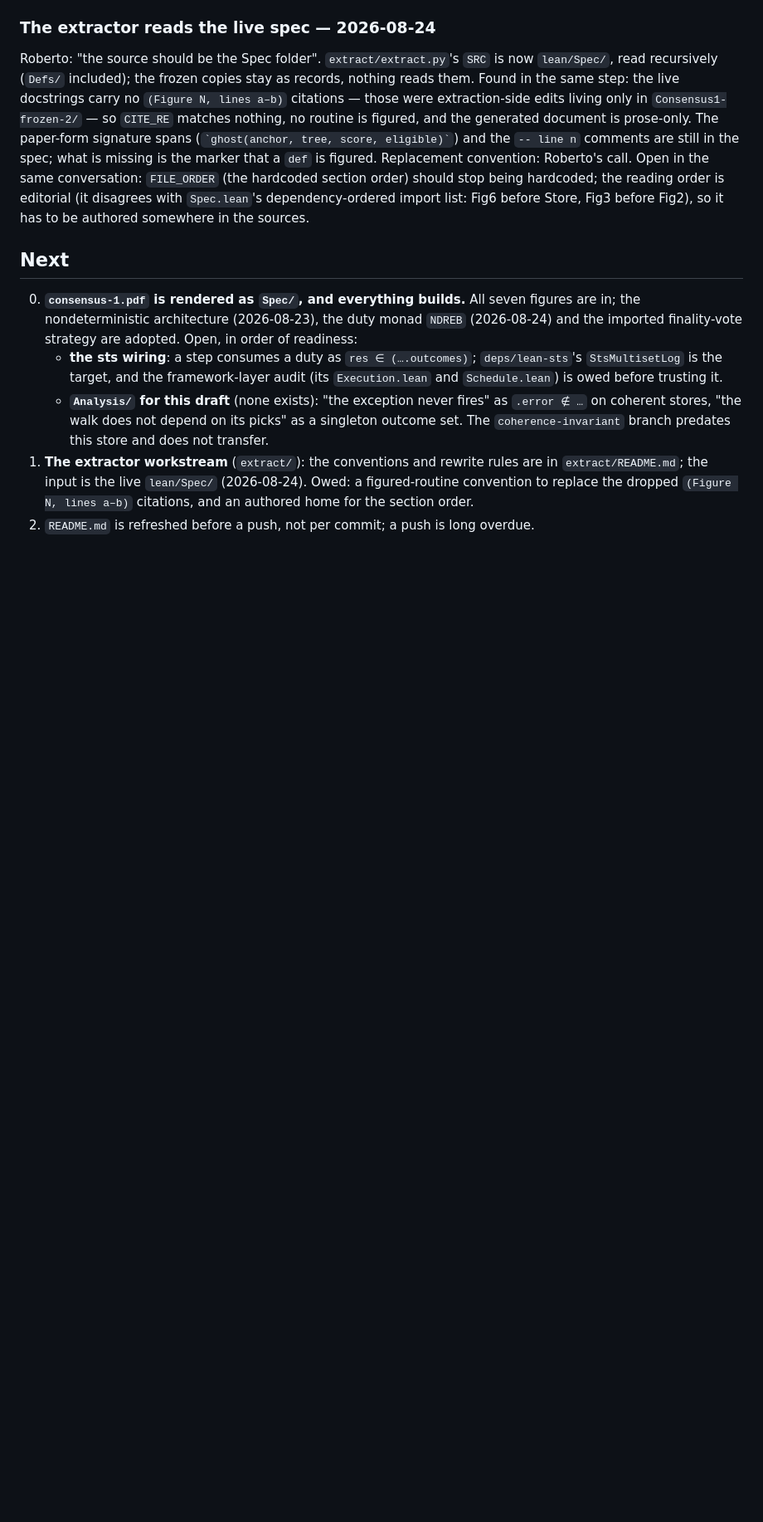
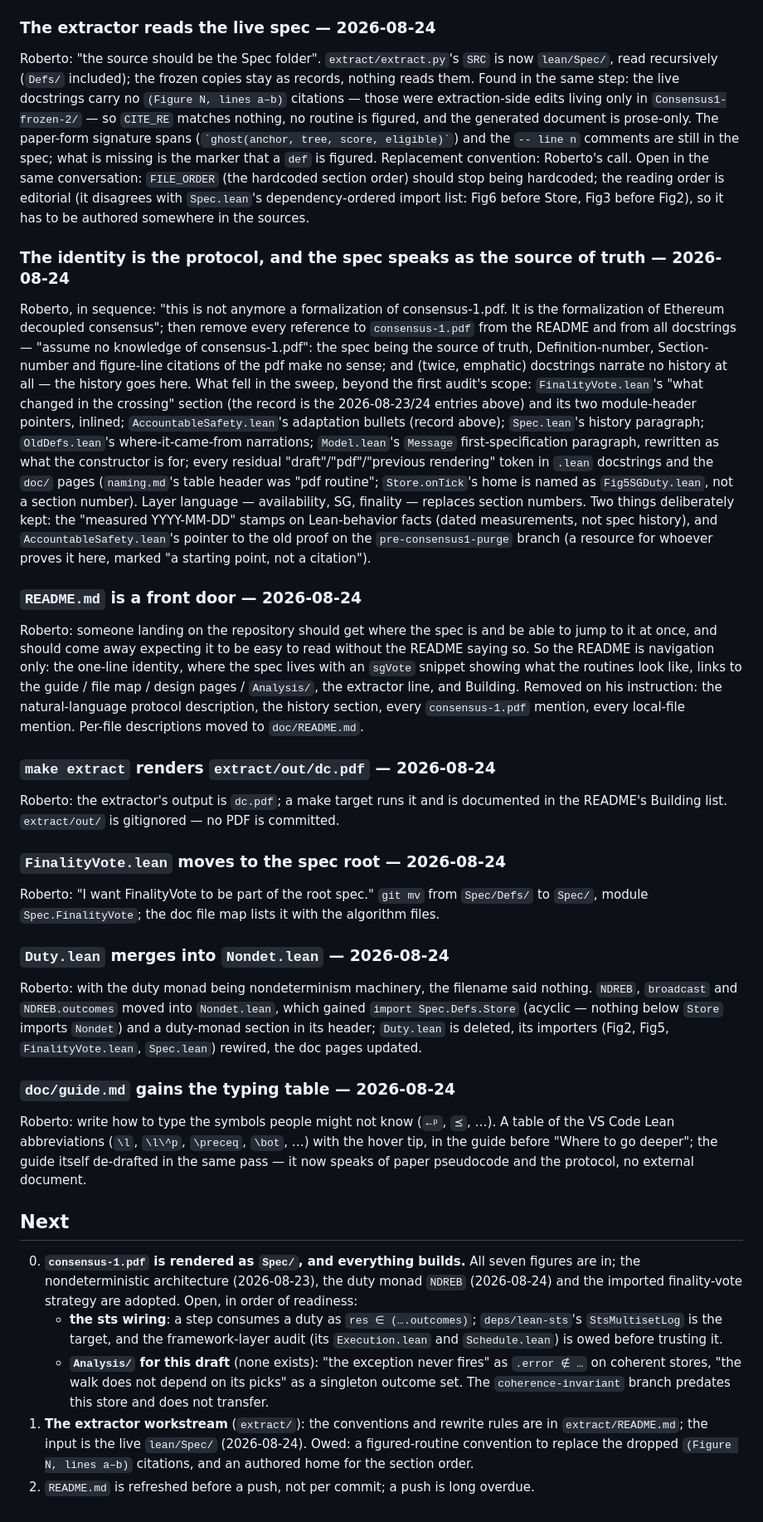
Before and after one commit to saltiniroberto/decoupled-consensus-lean, a Markdown page: CONTEXT.md, the part around one of its changes. Shown at 83% size. Drawn GitHub-style; blank space fills up the shorter version.

```diff
--- a/CONTEXT.md
+++ b/CONTEXT.md
@@ -691,6 +698,63 @@ being hardcoded; the reading order is editorial (it disagrees with `Spec.lean`'s
 dependency-ordered import list: Fig6 before Store, Fig3 before Fig2), so it has to be
 authored somewhere in the sources.
 
+### The identity is the protocol, and the spec speaks as the source of truth — 2026-08-24
+
+Roberto, in sequence: "this is not anymore a formalization of consensus-1.pdf. It is the
+formalization of Ethereum decoupled consensus"; then remove every reference to
+`consensus-1.pdf` from the README and from all docstrings — "assume no knowledge of
+consensus-1.pdf": the spec being the source of truth, Definition-number, Section-number
+and figure-line citations of the pdf make no sense; and (twice, emphatic) docstrings
+narrate no history at all — the history goes here. What fell in the sweep, beyond the
+first audit's scope: `FinalityVote.lean`'s "what changed in the crossing" section (the
+record is the 2026-08-23/24 entries above) and its two module-header pointers, inlined;
+`AccountableSafety.lean`'s adaptation bullets (record above); `Spec.lean`'s history
+paragraph; `OldDefs.lean`'s where-it-came-from narrations; `Model.lean`'s `Message`
+first-specification paragraph, rewritten as what the constructor is for; every residual
+"draft"/"pdf"/"previous rendering" token in `.lean` docstrings and the `doc/` pages
+(`naming.md`'s table header was "pdf routine"; `Store.onTick`'s home is named as
+`Fig5SGDuty.lean`, not a section number). Layer language — availability, SG, finality —
+replaces section numbers. Two things deliberately kept: the "measured YYYY-MM-DD" stamps
+on Lean-behavior facts (dated measurements, not spec history), and
+`AccountableSafety.lean`'s pointer to the old proof on the `pre-consensus1-purge` branch
+(a resource for whoever proves it here, marked "a starting point, not a citation").
+
+### `README.md` is a front door — 2026-08-24
+
+Roberto: someone landing on the repository should get where the spec is and be able to
+jump to it at once, and should come away expecting it to be easy to read without the
+README saying so. So the README is navigation only: the one-line identity, where the spec
+lives with an `sgVote` snippet showing what the routines look like, links to the guide /
+file map / design pages / `Analysis/`, the extractor line, and Building. Removed on his
+instruction: the natural-language protocol description, the history section, every
+`consensus-1.pdf` mention, every local-file mention. Per-file descriptions moved to
+`doc/README.md`.
+
+### `make extract` renders `extract/out/dc.pdf` — 2026-08-24
+
+Roberto: the extractor's output is `dc.pdf`; a make target runs it and is documented in
+the README's Building list. `extract/out/` is gitignored — no PDF is committed.
+
+### `FinalityVote.lean` moves to the spec root — 2026-08-24
+
+Roberto: "I want FinalityVote to be part of the root spec." `git mv` from `Spec/Defs/` to
+`Spec/`, module `Spec.FinalityVote`; the doc file map lists it with the algorithm files.
+
+### `Duty.lean` merges into `Nondet.lean` — 2026-08-24
+
+Roberto: with the duty monad being nondeterminism machinery, the filename said nothing.
+`NDREB`, `broadcast` and `NDREB.outcomes` moved into `Nondet.lean`, which gained
+`import Spec.Defs.Store` (acyclic — nothing below `Store` imports `Nondet`) and a
+duty-monad section in its header; `Duty.lean` is deleted, its importers (Fig2, Fig5,
+`FinalityVote.lean`, `Spec.lean`) rewired, the doc pages updated.
+
+### `doc/guide.md` gains the typing table — 2026-08-24
+
+Roberto: write how to type the symbols people might not know (`←ᵖ`, `⪯`, …). A table of
+the VS Code Lean abbreviations (`\l`, `\l\^p`, `\preceq`, `\bot`, …) with the hover tip,
+in the guide before "Where to go deeper"; the guide itself de-drafted in the same pass —
+it now speaks of paper pseudocode and the protocol, no external document.
+
 ## Next
 
 0. **`consensus-1.pdf` is rendered as `Spec/`, and everything builds.** All
```
Also changed, not shown: other parts of CONTEXT.md (+16 -9 lines), HANDOVER.md (deleted, +0 -73 lines).
